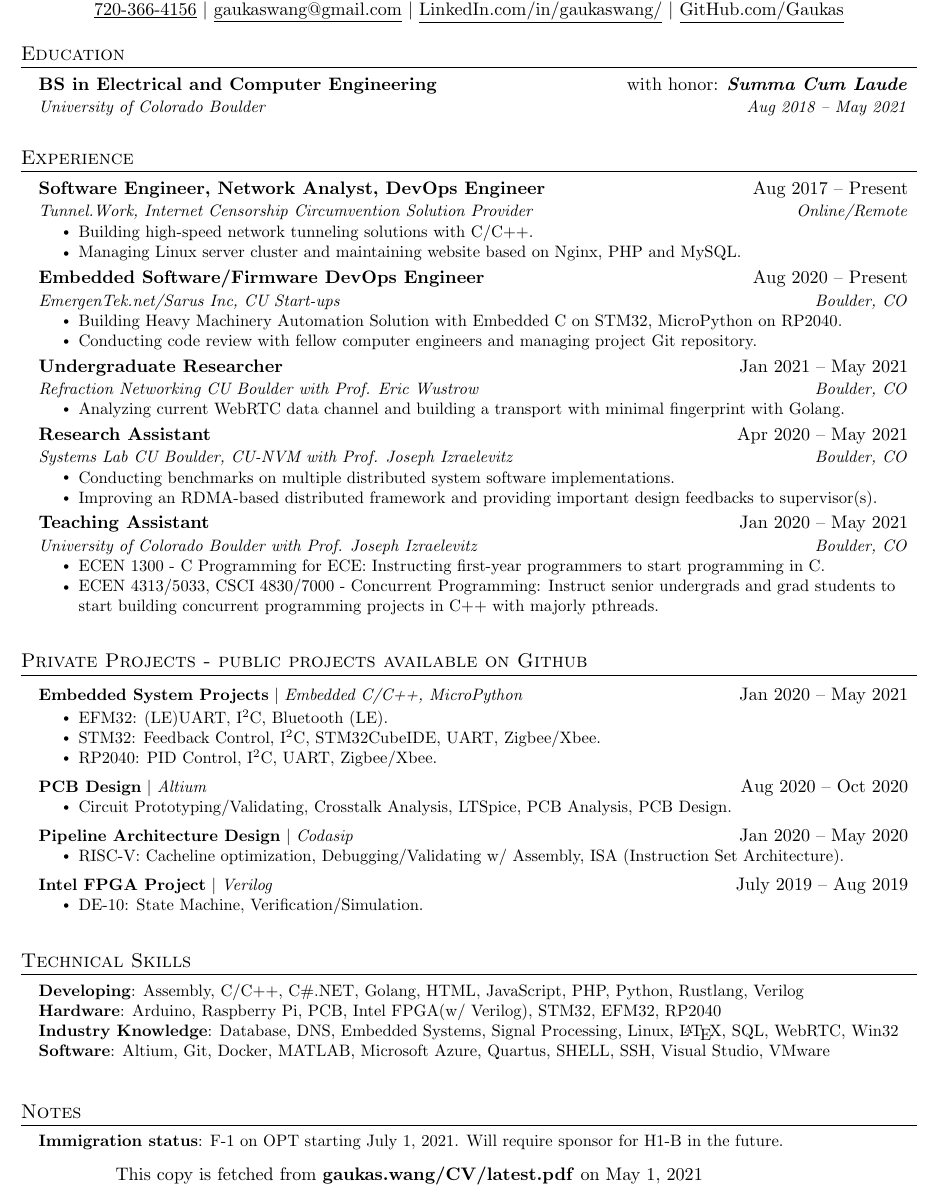
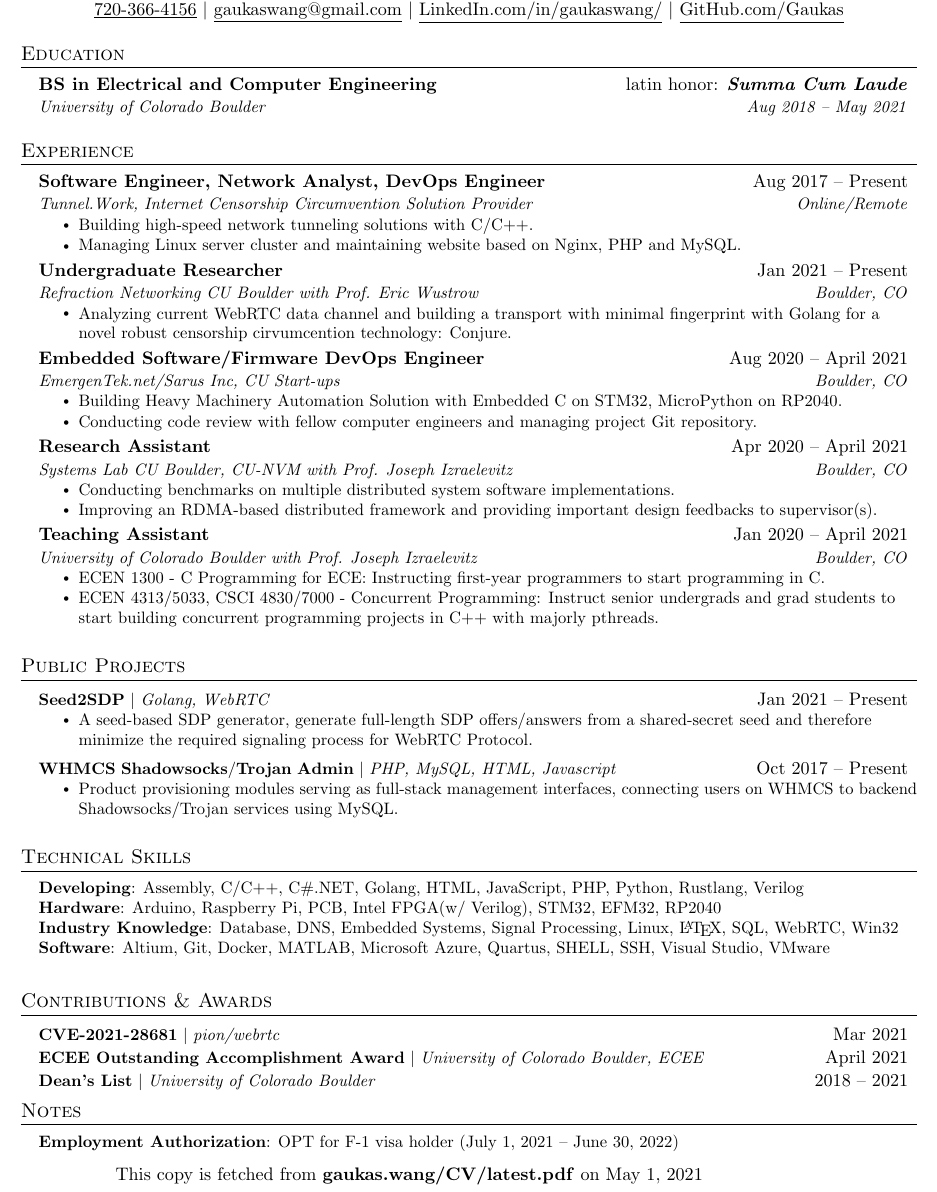
Before and after one commit to gaukas/gaukas.wang, a LaTeX CV (resume/Resume_GaukasWang.tex): part of the page, cut so that both start at the same text. Compiled offline with pdfLaTeX.

Commit message:
Update Resume_GaukasWang.tex

```diff
--- a/resume/Resume_GaukasWang.tex
+++ b/resume/Resume_GaukasWang.tex
@@ -133,15 +133,14 @@
 \section{Education}
   \resumeSubHeadingListStart
     \resumeSubheading
-      {BS in Electrical and Computer Engineering}{with honor: \textbf{\textit{Summa Cum Laude}}}
+      {BS in Electrical and Computer Engineering}{latin honor: \textbf{\textit{Summa Cum Laude}}}
       {University of Colorado Boulder}{Aug 2018 -- May 2021}
   \resumeSubHeadingListEnd
 
-  \vspace{5pt}
+  \vspace{1pt}
 %-----------EXPERIENCE-----------
 \section{Experience}
   \resumeSubHeadingListStart
-
     \resumeSubheading
       {Software Engineer, Network Analyst, DevOps Engineer}{Aug 2017 -- Present}
       {Tunnel.Work, Internet Censorship Circumvention Solution Provider}{Online/Remote}
@@ -151,7 +150,14 @@
       \resumeItemListEnd
 
     \resumeSubheading
-      {Embedded Software/Firmware DevOps Engineer}{Aug 2020 -- Present}
+      {Undergraduate Researcher}{Jan 2021 -- Present}
+      {Refraction Networking CU Boulder with Prof. Eric Wustrow}{Boulder, CO}
+      \resumeItemListStart
+        \resumeItem{Analyzing current WebRTC data channel and building a transport with minimal fingerprint with Golang for a novel robust censorship cirvumcention technology: Conjure.}
+      \resumeItemListEnd
+
+    \resumeSubheading
+      {Embedded Software/Firmware DevOps Engineer}{Aug 2020 -- April 2021}
       {EmergenTek.net/Sarus Inc, CU Start-ups}{Boulder, CO}
       \resumeItemListStart
         \resumeItem{Building Heavy Machinery Automation Solution with Embedded C on STM32, MicroPython on RP2040.}
@@ -159,14 +165,7 @@
       \resumeItemListEnd
 
     \resumeSubheading
-      {Undergraduate Researcher}{Jan 2021 -- May 2021}
-      {Refraction Networking CU Boulder with Prof. Eric Wustrow}{Boulder, CO}
-      \resumeItemListStart
-        \resumeItem{Analyzing current WebRTC data channel and building a transport with minimal fingerprint with Golang.}
-      \resumeItemListEnd
-
-    \resumeSubheading
-      {Research Assistant}{Apr 2020 -- May 2021}
+      {Research Assistant}{Apr 2020 -- April 2021}
       {Systems Lab CU Boulder, CU-NVM with Prof. Joseph Izraelevitz}{Boulder, CO}
       \resumeItemListStart
         \resumeItem{Conducting benchmarks on multiple distributed system software implementations.}
@@ -174,7 +173,7 @@
       \resumeItemListEnd
 
     \resumeSubheading
-      {Teaching Assistant}{Jan 2020 -- May 2021}
+      {Teaching Assistant}{Jan 2020 -- April 2021}
       {University of Colorado Boulder with Prof. Joseph Izraelevitz}{Boulder, CO}
       \resumeItemListStart
         \resumeItem{ECEN 1300 - C Programming for ECE: Instructing first-year programmers to start programming in C.}
@@ -192,42 +191,51 @@
 
   \resumeSubHeadingListEnd
 
-  \vspace{5pt}
-%-----------PROJECTS-----------
-\section{Private Projects - public projects available on Github}
+  \vspace{1pt}
+%-----------PRIV PROJECTS-----------
+% \section{Private Projects - public projects available on Github}
+%     \resumeSubHeadingListStart
+
+%       \resumeProjectHeading
+%         {\textbf{Embedded System Projects} $|$ \emph{Embedded C/C++, MicroPython}}{Jan 2020 -- May 2021}
+%         \resumeItemListStart
+%         \resumeItem{EFM32: (LE)UART, I$^2$C, Bluetooth (LE).}
+%         \resumeItem{STM32: Feedback Control, I$^2$C, STM32CubeIDE, UART, Zigbee/Xbee.}
+%         \resumeItem{RP2040: PID Control, I$^2$C, UART, Zigbee/Xbee.}
+%         \resumeItemListEnd
+
+%       \resumeProjectHeading
+%         {\textbf{PCB Design} $|$ \emph{Altium, Prorotyping, LTSpice}}{Aug 2020 -- Oct 2020}
+%       \resumeProjectHeading
+%         {\textbf{Pipeline Architecture Design} $|$ \emph{Codasip, RISC-V, Cache, ISA, Validation, Similation}}{Jan 2020 -- May 2020}
+%       \resumeProjectHeading
+%         {\textbf{Intel FPGA Project} $|$ \emph{Verilog, DE-10 Lite, Simulation/Verification}}{July 2019 -- Aug 2019}
+%     \resumeSubHeadingListEnd
+
+%   \vspace{1pt}
+
+%-----------PUB PROJECTS-----------
+\section{Public Projects}
     \resumeSubHeadingListStart
 
       \resumeProjectHeading
-        {\textbf{Embedded System Projects} $|$ \emph{Embedded C/C++, MicroPython}}{Jan 2020 -- May 2021}
+        {\href{https://github.com/Gaukas/seed2sdp}{\textbf{Seed2SDP}} $|$ \emph{Golang, WebRTC}}{Jan 2021 -- Present}
         \resumeItemListStart
-        \resumeItem{EFM32: (LE)UART, I$^2$C, Bluetooth (LE).}
-        \resumeItem{STM32: Feedback Control, I$^2$C, STM32CubeIDE, UART, Zigbee/Xbee.}
-        \resumeItem{RP2040: PID Control, I$^2$C, UART, Zigbee/Xbee.}
+        \resumeItem{A seed-based SDP generator, generate full-length SDP offers/answers from a shared-secret seed and therefore minimize the required signaling process for WebRTC Protocol.}
         \resumeItemListEnd
 
       \resumeProjectHeading
-        {\textbf{PCB Design} $|$ \emph{Altium}}{Aug 2020 -- Oct 2020}
+        {\textbf{WHMCS} \href{https://github.com/NETOUCHER/WHMCS_Shadowsocks_Admin}{\textbf{Shadowsocks}}/\href{https://github.com/NETOUCHER/WHMCS_Trojan_Admin}{\textbf{Trojan}} \textbf{Admin} $|$ \emph{PHP, MySQL, HTML, Javascript}}{Oct 2017 -- Present}
         \resumeItemListStart
-          \resumeItem{Circuit Prototyping/Validating, Crosstalk Analysis, LTSpice, PCB Analysis, PCB Design.}
+        \resumeItem{Product provisioning modules serving as full-stack management interfaces, connecting users on WHMCS to backend Shadowsocks/Trojan services using MySQL.}
         \resumeItemListEnd
 
-      \resumeProjectHeading
-        {\textbf{Pipeline Architecture Design} $|$ \emph{Codasip}}{Jan 2020 -- May 2020}
-        \resumeItemListStart
-          \resumeItem{RISC-V: Cacheline optimization, Debugging/Validating w/ Assembly, ISA (Instruction Set Architecture).}
-        \resumeItemListEnd
-
-      \resumeProjectHeading
-        {\textbf{Intel FPGA Project} $|$ \emph{Verilog}}{July 2019 -- Aug 2019}
-          \resumeItemListStart
-            \resumeItem{DE-10: State Machine, Verification/Simulation.}
-          \resumeItemListEnd
     \resumeSubHeadingListEnd
 
-  \vspace{5pt}
+  \vspace{1pt}
 
 %
-%-----------SKILLS-----------
+%-----------PROGRAMMING SKILLS-----------
 \section{Technical Skills}
  \begin{itemize}[leftmargin=0.15in, label={}]
     \small{\item{
@@ -238,12 +246,24 @@
     }}
  \end{itemize}
 
- \vspace{5pt}
+ \vspace{1pt}
+%----------- Award -----------
+\section{Contributions \& Awards}
+  \resumeSubHeadingListStart
+    \resumeProjectHeading
+      {\href{https://cve.mitre.org/cgi-bin/cvename.cgi?name=CVE-2021-28681}{\textbf{CVE-2021-28681}} $|$ \emph{pion/webrtc}}{Mar 2021}
+    \resumeProjectHeading
+      {\textbf{ECEE Outstanding Accomplishment Award} $|$ \emph{University of Colorado Boulder, ECEE}}{April 2021}
+    \resumeProjectHeading
+      {\textbf{Dean's List} $|$ \emph{University of Colorado Boulder}}{2018 -- 2021}
+  \resumeSubHeadingListEnd
+
+%  \vspace{1pt}
 %-------------------------------------------
 \section{Notes}
  \begin{itemize}[leftmargin=0.15in, label={}]
   \small{\item{
-    \textbf{Immigration status}{: F-1 on OPT starting July 1, 2021. Will require sponsor for H1-B in the future.} \\
+    \textbf{Employment Authorization}{: OPT for F-1 visa holder (July 1, 2021 -- June 30, 2022) } \\
   }}
  \end{itemize}
 
```
